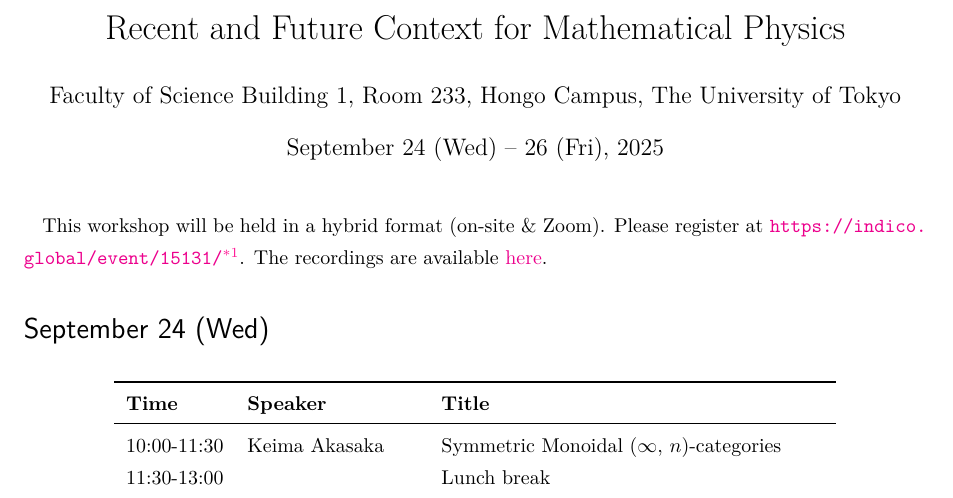
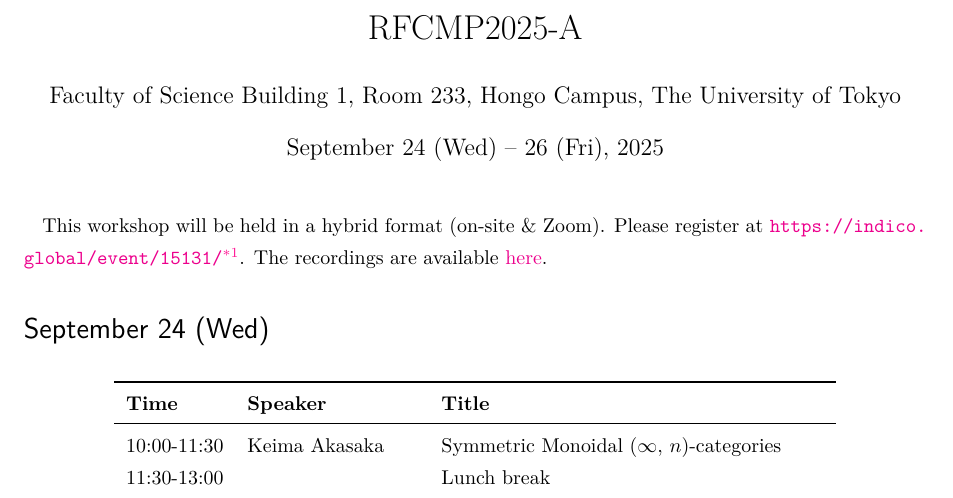
Before and after one commit to T2sp/RFCMP, a LaTeX document (timetable2025-A_en.tex): part of page 1 of 6, cut at the place of the change. Compiled offline with LuaLaTeX; a LaTeX package or settings file that is missing is left out.

Commit message:
update (2025.9.29)

```diff
--- a/timetable2025-A_en.tex
+++ b/timetable2025-A_en.tex
@@ -270,7 +270,7 @@
 
 \begin{document}
 
-\title{Recent and Future Context for Mathematical Physics}
+\title{RFCMP2025-A}
 \author{Faculty of Science Building 1, Room 233, Hongo Campus, The University of Tokyo}
 \date{September 24 (Wed) -- 26 (Fri), 2025}
 \maketitle
```
Also changed, not shown: out/timetable2025-A_en.pdf, 1 other file.
